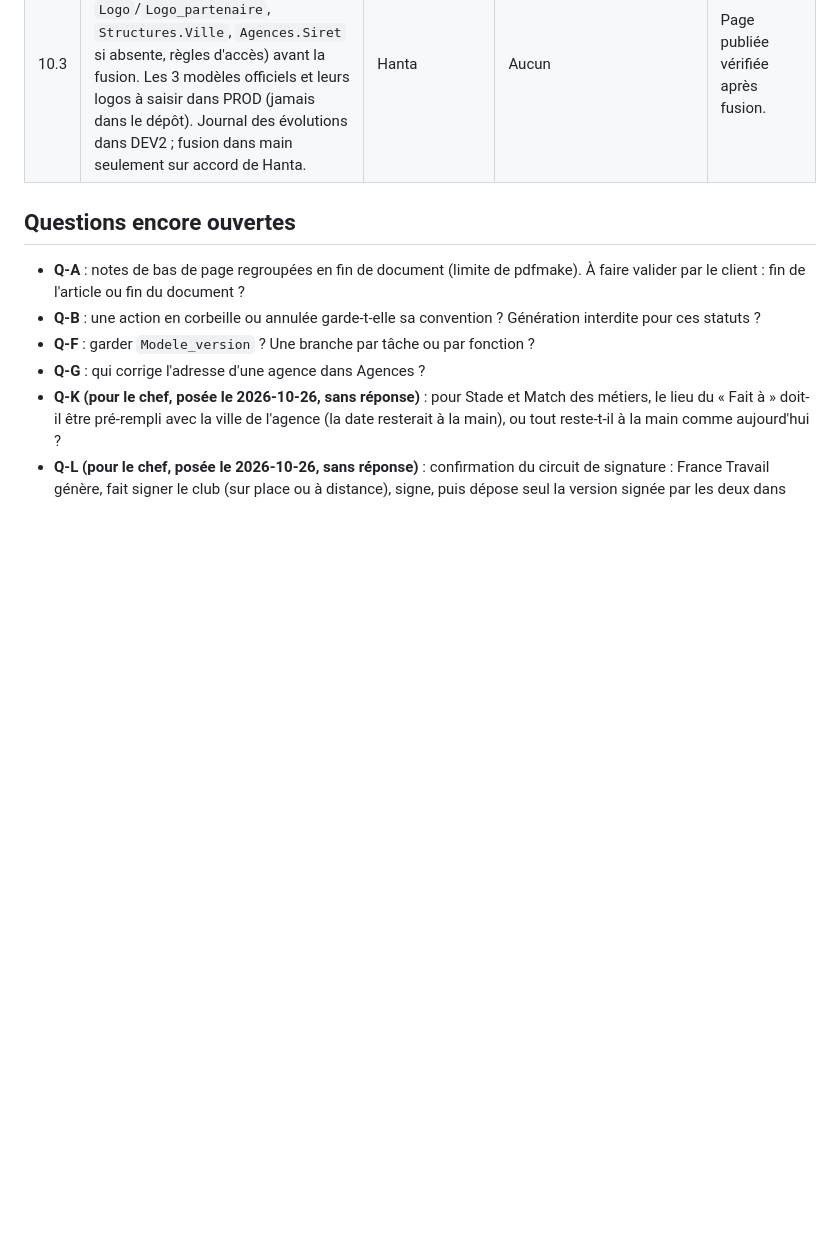
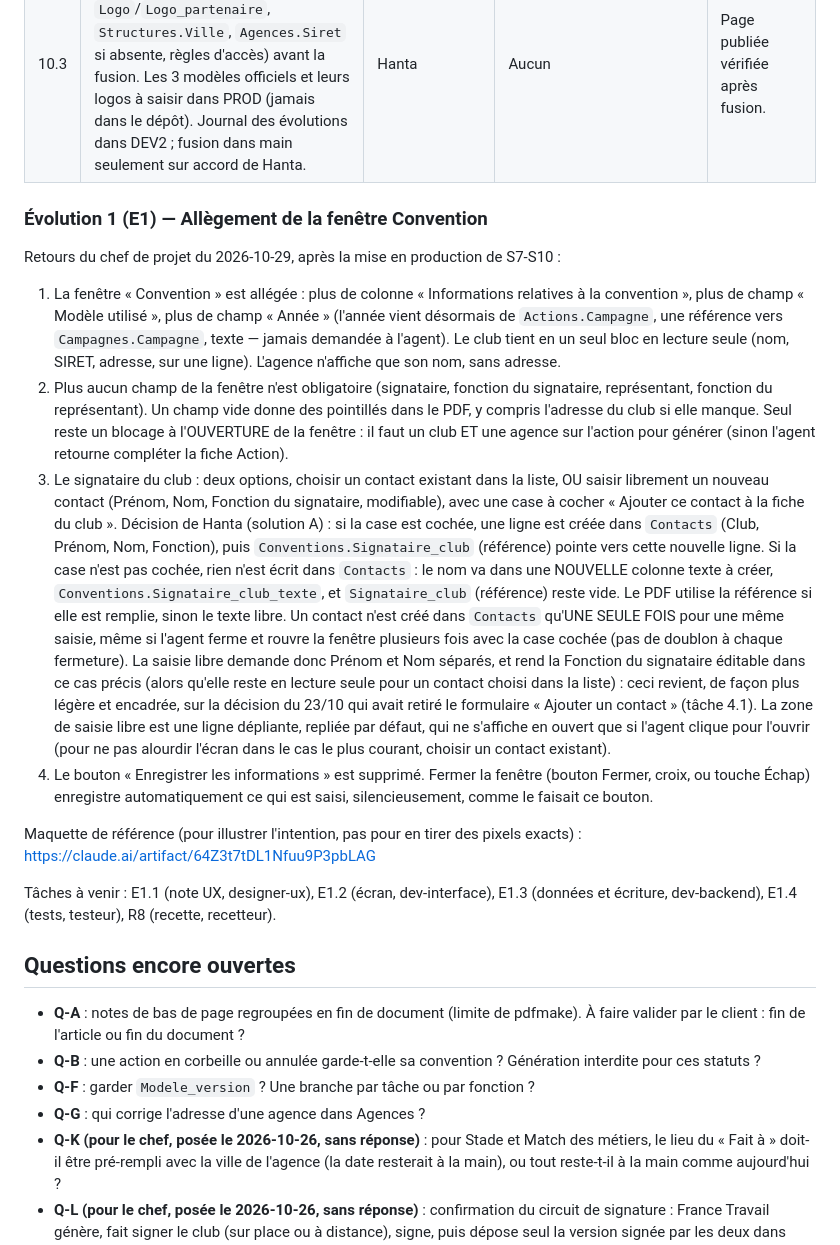
Before and after one commit to hantaranui/grist-qpv-widget, a Markdown page: docs/backlog.md, the part around the change. Drawn GitHub-style; blank space fills up the shorter version.

Commit message:
docs: backlog, évolution 1 - allègement de la fenêtre Convention (retours du chef)

```diff
--- a/docs/backlog.md
+++ b/docs/backlog.md
@@ -148,6 +148,19 @@ S6 supprimée le 2026-10-22 : pas d'ajout de contact dans la convention.
 | R7 | Recette complète sur TEST : R1 à R6 rejouées par le collègue (campagne C03 pour R1/R2, C04/C05/C06 pour R4/R5/R6, ou campagnes propres), avec de vrais comptes (National déjà disponible, Régional disponible, **Départemental à préparer**). | recetteur, collègue | `docs/tests/` | Compte rendu final, carnet Excel à jour. |
 | 10.3 | Structure dans PROD (`Conventions`, `Modeles_convention` avec `Logo`/`Logo_partenaire`, `Structures.Ville`, `Agences.Siret` si absente, règles d'accès) avant la fusion. Les 3 modèles officiels et leurs logos à saisir dans PROD (jamais dans le dépôt). Journal des évolutions dans DEV2 ; fusion dans main seulement sur accord de Hanta. | Hanta | Aucun | Page publiée vérifiée après fusion. |
 
+### Évolution 1 (E1) — Allègement de la fenêtre Convention
+
+Retours du chef de projet du 2026-10-29, après la mise en production de S7-S10 :
+
+1. La fenêtre « Convention » est allégée : plus de colonne « Informations relatives à la convention », plus de champ « Modèle utilisé », plus de champ « Année » (l'année vient désormais de `Actions.Campagne`, une référence vers `Campagnes.Campagne`, texte — jamais demandée à l'agent). Le club tient en un seul bloc en lecture seule (nom, SIRET, adresse, sur une ligne). L'agence n'affiche que son nom, sans adresse.
+2. Plus aucun champ de la fenêtre n'est obligatoire (signataire, fonction du signataire, représentant, fonction du représentant). Un champ vide donne des pointillés dans le PDF, y compris l'adresse du club si elle manque. Seul reste un blocage à l'OUVERTURE de la fenêtre : il faut un club ET une agence sur l'action pour générer (sinon l'agent retourne compléter la fiche Action).
+3. Le signataire du club : deux options, choisir un contact existant dans la liste, OU saisir librement un nouveau contact (Prénom, Nom, Fonction du signataire, modifiable), avec une case à cocher « Ajouter ce contact à la fiche du club ». Décision de Hanta (solution A) : si la case est cochée, une ligne est créée dans `Contacts` (Club, Prénom, Nom, Fonction), puis `Conventions.Signataire_club` (référence) pointe vers cette nouvelle ligne. Si la case n'est pas cochée, rien n'est écrit dans `Contacts` : le nom va dans une NOUVELLE colonne texte à créer, `Conventions.Signataire_club_texte`, et `Signataire_club` (référence) reste vide. Le PDF utilise la référence si elle est remplie, sinon le texte libre. Un contact n'est créé dans `Contacts` qu'UNE SEULE FOIS pour une même saisie, même si l'agent ferme et rouvre la fenêtre plusieurs fois avec la case cochée (pas de doublon à chaque fermeture). La saisie libre demande donc Prénom et Nom séparés, et rend la Fonction du signataire éditable dans ce cas précis (alors qu'elle reste en lecture seule pour un contact choisi dans la liste) : ceci revient, de façon plus légère et encadrée, sur la décision du 23/10 qui avait retiré le formulaire « Ajouter un contact » (tâche 4.1). La zone de saisie libre est une ligne dépliante, repliée par défaut, qui ne s'affiche en ouvert que si l'agent clique pour l'ouvrir (pour ne pas alourdir l'écran dans le cas le plus courant, choisir un contact existant).
+4. Le bouton « Enregistrer les informations » est supprimé. Fermer la fenêtre (bouton Fermer, croix, ou touche Échap) enregistre automatiquement ce qui est saisi, silencieusement, comme le faisait ce bouton.
+
+Maquette de référence (pour illustrer l'intention, pas pour en tirer des pixels exacts) : https://claude.ai/artifact/64Z3t7tDL1Nfuu9P3pbLAG
+
+Tâches à venir : E1.1 (note UX, designer-ux), E1.2 (écran, dev-interface), E1.3 (données et écriture, dev-backend), E1.4 (tests, testeur), R8 (recette, recetteur).
+
 ## Questions encore ouvertes
 
 - **Q-A** : notes de bas de page regroupées en fin de document (limite de pdfmake). À faire valider par le client : fin de l'article ou fin du document ?
```
